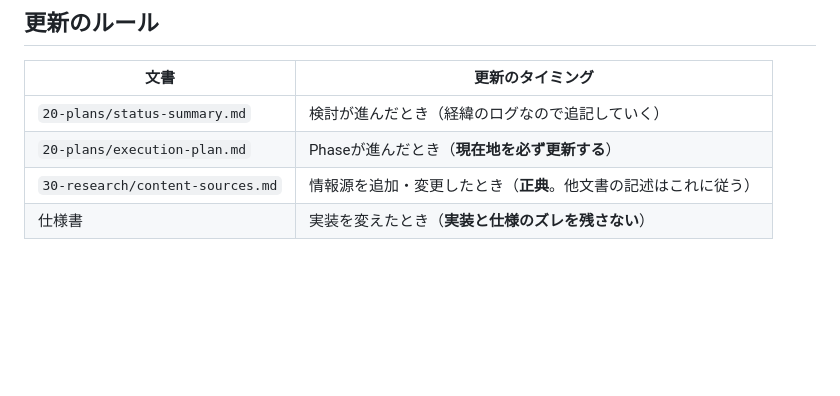
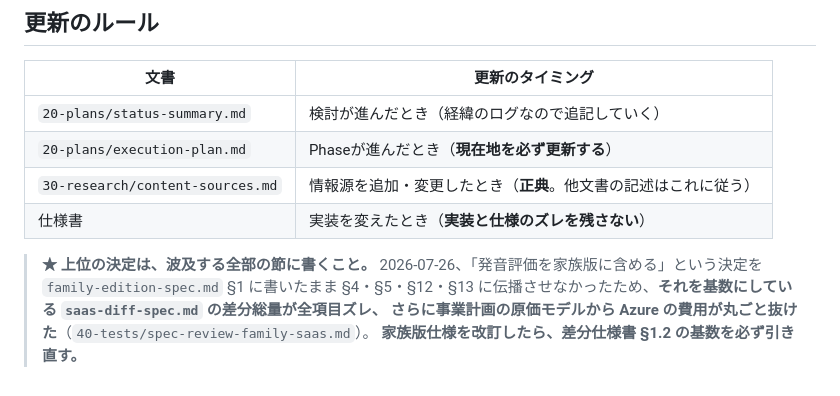
Before and after one commit to hisataka0206/englishLearningApp, a Markdown page: docs/README.md, the part around the change. Rendered like a GitHub page; blank space fills up the shorter version.

Commit message:
docs: 上位の決定を全節に伝播させる旨をドキュメント地図の更新ルールに追記

```diff
--- a/docs/README.md
+++ b/docs/README.md
@@ -105,3 +105,9 @@ flowchart TB
 | `20-plans/execution-plan.md` | Phaseが進んだとき（**現在地を必ず更新する**） |
 | `30-research/content-sources.md` | 情報源を追加・変更したとき（**正典**。他文書の記述はこれに従う） |
 | 仕様書 | 実装を変えたとき（**実装と仕様のズレを残さない**） |
+
+> **★ 上位の決定は、波及する全部の節に書くこと。**
+> 2026-07-26、「発音評価を家族版に含める」という決定を `family-edition-spec.md` §1 に書いたまま
+> §4・§5・§12・§13 に伝播させなかったため、**それを基数にしている `saas-diff-spec.md` の差分総量が全項目ズレ、
+> さらに事業計画の原価モデルから Azure の費用が丸ごと抜けた**（`40-tests/spec-review-family-saas.md`）。
+> **家族版仕様を改訂したら、差分仕様書 §1.2 の基数を必ず引き直す。**
```
